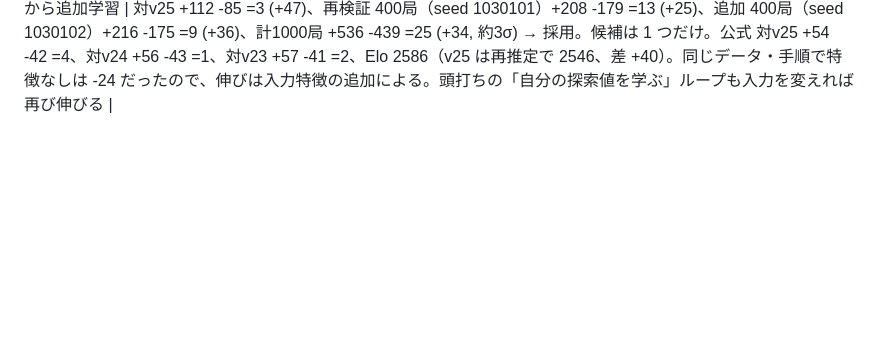
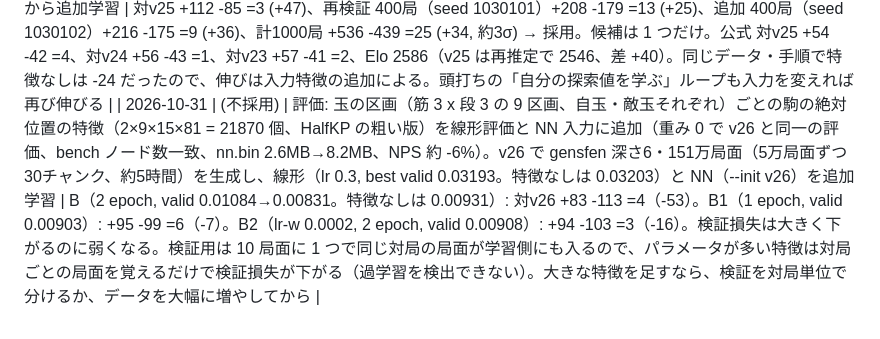
Before and after one commit to tokutake/shogi-rsi, a Markdown page: docs/IDEAS.md, the part around the change. Rendered like a GitHub page; blank space fills up the shorter version.

Commit message:
IDEAS: 玉の区画特徴の結果を記録（不採用）
Co-Authored-By: Claude Opus 5.5 <noreply@anthropic.com>
Claude-Session: https://claude.ai/code/session_01CcjKRw2hUxhjW5eRSLkNE6

```diff
--- a/docs/IDEAS.md
+++ b/docs/IDEAS.md
@@ -114,3 +114,4 @@
 | 2026-10-29 | (分析) | 今回の 8 候補（評価 7・探索 2）は全て v25 から ±20 Elo 以内（200局のぶれ ±50 を除くと）。評価は「自分の探索値を自分で学ぶ」ループが収束し、教師を深さ7にしても伸びない。探索の小改良も 100ms では効果が出ない | 次の候補: (1) 評価の入力特徴を増やす（利き・玉周りの危険度を NN 入力に。v22 のように重み 0 で追加して追加学習）、(2) 指し手生成・王手判定の高速化（qsearch が全体の約60%、pseudo_moves 21%・do_move 13%・is_attacked 11%・order_moves 10%）、(3) 序盤の多様化（gensfen のランダム 12 手） |
 | 2026-10-30 | (不採用) | 1手詰め判定（docs/patches/mate1_v25.patch。玉に接する空き升への駒打ち・移動と桂打ちの王手だけを調べ、逃げ道・王手駒の取りを盤面の一時書き換えと利き判定で保守的に判定。誤検出なしをランダム局面のテストで確認）。(a) 静止探索の入口のみ (b) 通常探索のノードでも詰みなら即返す | NPS ほぼ不変。(a) 対v25 +98 -96 =6（+3）。(b) +112 -81 =7（+54）だが、再検証 400局（seed 1030001）+200 -187 =13（+11）、追加 400局（seed 1030002）+177 -214 =9（-32）、計1000局 +489 -482 =29（+2）。200局 +54 は上振れ。1手詰めは既に深さ1の探索と王手の静止探索で大半見つかっている |
 | 2026-10-30 | v26-chigusa | 評価: 持ち駒の枚数の特徴「駒種 pt を k 枚以上持つ」（8×19 個）を線形評価と NN の各視点の入力（自分・相手の両方）に追加。重み 0 で v25 と同一の評価から始め（bench ノード数一致、命令数 +1.5%。旧 nn.bin は nntrain --init で変換できる）、v25 で gensfen 深さ6・151万局面（5万局面ずつ30チャンク、約4時間・コンテナ再起動 1 回）を生成し、線形（lr 0.3, best valid 0.03302。枚数特徴の重みはほぼ 0 のまま）と NN（--init v25, 2 epoch, valid 0.01105→0.00945。同手順で枚数特徴なしの前回は 0.00959）を v25 の重みから追加学習 | 対v25 +112 -85 =3 (+47)、再検証 400局（seed 1030101）+208 -179 =13 (+25)、追加 400局（seed 1030102）+216 -175 =9 (+36)、計1000局 +536 -439 =25 (+34, 約3σ) → 採用。候補は 1 つだけ。公式 対v25 +54 -42 =4、対v24 +56 -43 =1、対v23 +57 -41 =2、Elo 2586（v25 は再推定で 2546、差 +40）。同じデータ・手順で特徴なしは -24 だったので、伸びは入力特徴の追加による。頭打ちの「自分の探索値を学ぶ」ループも入力を変えれば再び伸びる |
+| 2026-10-31 | (不採用) | 評価: 玉の区画（筋 3 x 段 3 の 9 区画、自玉・敵玉それぞれ）ごとの駒の絶対位置の特徴（2×9×15×81 = 21870 個、HalfKP の粗い版）を線形評価と NN 入力に追加（重み 0 で v26 と同一の評価、bench ノード数一致、nn.bin 2.6MB→8.2MB、NPS 約 -6%）。v26 で gensfen 深さ6・151万局面（5万局面ずつ30チャンク、約5時間）を生成し、線形（lr 0.3, best valid 0.03193。特徴なしは 0.03203）と NN（--init v26）を追加学習 | B（2 epoch, valid 0.01084→0.00831。特徴なしは 0.00931）: 対v26 +83 -113 =4（-53）。B1（1 epoch, valid 0.00903）: +95 -99 =6（-7）。B2（lr-w 0.0002, 2 epoch, valid 0.00908）: +94 -103 =3（-16）。検証損失は大きく下がるのに弱くなる。検証用は 10 局面に 1 つで同じ対局の局面が学習側にも入るので、パラメータが多い特徴は対局ごとの局面を覚えるだけで検証損失が下がる（過学習を検出できない）。大きな特徴を足すなら、検証を対局単位で分けるか、データを大幅に増やしてから |
```
